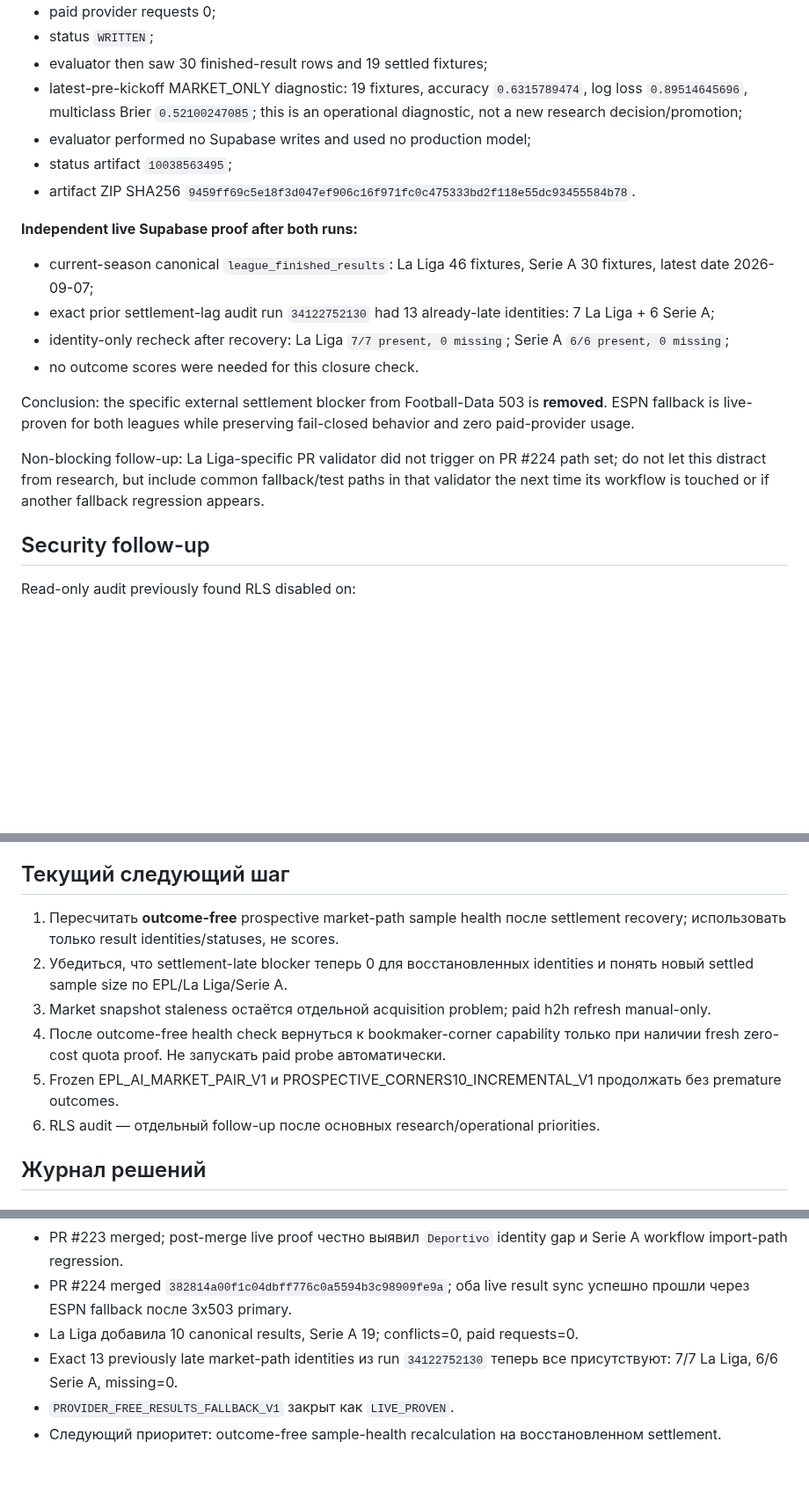
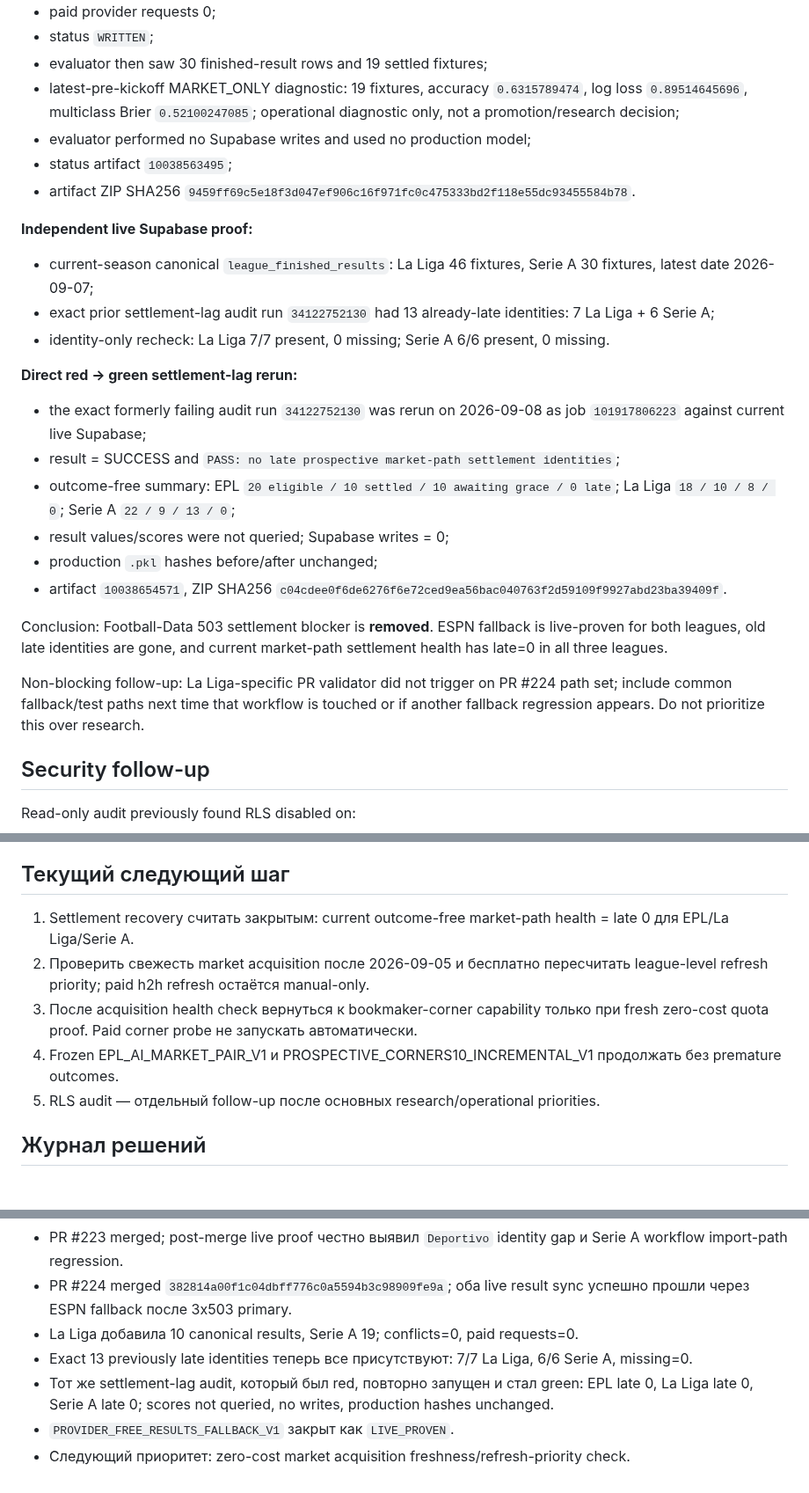
Before and after one commit to MaksimBlud/football-ai, a Markdown page: PROJECT_CONTINUITY.md, 3 parts joined by grey strips. Shown at 88% size. GitHub-like rendering; blank space fills up the shorter version.

Commit message:
Record green settlement-lag rerun after recovery

```diff
--- a/PROJECT_CONTINUITY.md
+++ b/PROJECT_CONTINUITY.md
@@ -205,20 +205,27 @@ Post-merge live proof:
 - paid provider requests 0;
 - status `WRITTEN`;
 - evaluator then saw 30 finished-result rows and 19 settled fixtures;
-- latest-pre-kickoff MARKET_ONLY diagnostic: 19 fixtures, accuracy `0.6315789474`, log loss `0.89514645696`, multiclass Brier `0.52100247085`; this is an operational diagnostic, not a new research decision/promotion;
+- latest-pre-kickoff MARKET_ONLY diagnostic: 19 fixtures, accuracy `0.6315789474`, log loss `0.89514645696`, multiclass Brier `0.52100247085`; operational diagnostic only, not a promotion/research decision;
 - evaluator performed no Supabase writes and used no production model;
 - status artifact `10038563495`;
 - artifact ZIP SHA256 `9459ff69c5e18f3d047ef906c16f971fc0c475333bd2f118e55dc93455584b78`.
 
-**Independent live Supabase proof after both runs:**
+**Independent live Supabase proof:**
 - current-season canonical `league_finished_results`: La Liga 46 fixtures, Serie A 30 fixtures, latest date 2026-09-07;
 - exact prior settlement-lag audit run `34122752130` had 13 already-late identities: 7 La Liga + 6 Serie A;
-- identity-only recheck after recovery: La Liga `7/7 present, 0 missing`; Serie A `6/6 present, 0 missing`;
-- no outcome scores were needed for this closure check.
+- identity-only recheck: La Liga 7/7 present, 0 missing; Serie A 6/6 present, 0 missing.
 
-Conclusion: the specific external settlement blocker from Football-Data 503 is **removed**. ESPN fallback is live-proven for both leagues while preserving fail-closed behavior and zero paid-provider usage.
+**Direct red -> green settlement-lag rerun:**
+- the exact formerly failing audit run `34122752130` was rerun on 2026-09-08 as job `101917806223` against current live Supabase;
+- result = SUCCESS and `PASS: no late prospective market-path settlement identities`;
+- outcome-free summary: EPL `20 eligible / 10 settled / 10 awaiting grace / 0 late`; La Liga `18 / 10 / 8 / 0`; Serie A `22 / 9 / 13 / 0`;
+- result values/scores were not queried; Supabase writes = 0;
+- production `.pkl` hashes before/after unchanged;
+- artifact `10038654571`, ZIP SHA256 `c04cdee0f6de6276f6e72ced9ea56bac040763f2d59109f9927abd23ba39409f`.
 
-Non-blocking follow-up: La Liga-specific PR validator did not trigger on PR #224 path set; do not let this distract from research, but include common fallback/test paths in that validator the next time its workflow is touched or if another fallback regression appears.
+Conclusion: Football-Data 503 settlement blocker is **removed**. ESPN fallback is live-proven for both leagues, old late identities are gone, and current market-path settlement health has late=0 in all three leagues.
+
+Non-blocking follow-up: La Liga-specific PR validator did not trigger on PR #224 path set; include common fallback/test paths next time that workflow is touched or if another fallback regression appears. Do not prioritize this over research.
 
 ## Security follow-up
 
@@ -233,12 +240,11 @@ Do not enable RLS automatically; first perform a separate access-policy audit so
 
 ## Текущий следующий шаг
 
-1. Пересчитать **outcome-free** prospective market-path sample health после settlement recovery; использовать только result identities/statuses, не scores.
-2. Убедиться, что settlement-late blocker теперь 0 для восстановленных identities и понять новый settled sample size по EPL/La Liga/Serie A.
-3. Market snapshot staleness остаётся отдельной acquisition problem; paid h2h refresh manual-only.
-4. После outcome-free health check вернуться к bookmaker-corner capability только при наличии fresh zero-cost quota proof. Не запускать paid probe автоматически.
-5. Frozen EPL_AI_MARKET_PAIR_V1 и PROSPECTIVE_CORNERS10_INCREMENTAL_V1 продолжать без premature outcomes.
-6. RLS audit — отдельный follow-up после основных research/operational priorities.
+1. Settlement recovery считать закрытым: current outcome-free market-path health = late 0 для EPL/La Liga/Serie A.
+2. Проверить свежесть market acquisition после 2026-09-05 и бесплатно пересчитать league-level refresh priority; paid h2h refresh остаётся manual-only.
+3. После acquisition health check вернуться к bookmaker-corner capability только при fresh zero-cost quota proof. Paid corner probe не запускать автоматически.
+4. Frozen EPL_AI_MARKET_PAIR_V1 и PROSPECTIVE_CORNERS10_INCREMENTAL_V1 продолжать без premature outcomes.
+5. RLS audit — отдельный follow-up после основных research/operational priorities.
 
 ## Журнал решений
 
@@ -258,6 +264,7 @@ Do not enable RLS automatically; first perform a separate access-policy audit so
 - PR #223 merged; post-merge live proof честно выявил `Deportivo` identity gap и Serie A workflow import-path regression.
 - PR #224 merged `382814a00f1c04dbff776c0a5594b3c98909fe9a`; оба live result sync успешно прошли через ESPN fallback после 3x503 primary.
 - La Liga добавила 10 canonical results, Serie A 19; conflicts=0, paid requests=0.
-- Exact 13 previously late market-path identities из run `34122752130` теперь все присутствуют: 7/7 La Liga, 6/6 Serie A, missing=0.
+- Exact 13 previously late identities теперь все присутствуют: 7/7 La Liga, 6/6 Serie A, missing=0.
+- Тот же settlement-lag audit, который был red, повторно запущен и стал green: EPL late 0, La Liga late 0, Serie A late 0; scores not queried, no writes, production hashes unchanged.
 - `PROVIDER_FREE_RESULTS_FALLBACK_V1` закрыт как `LIVE_PROVEN`.
-- Следующий приоритет: outcome-free sample-health recalculation на восстановленном settlement.
+- Следующий приоритет: zero-cost market acquisition freshness/refresh-priority check.
```
